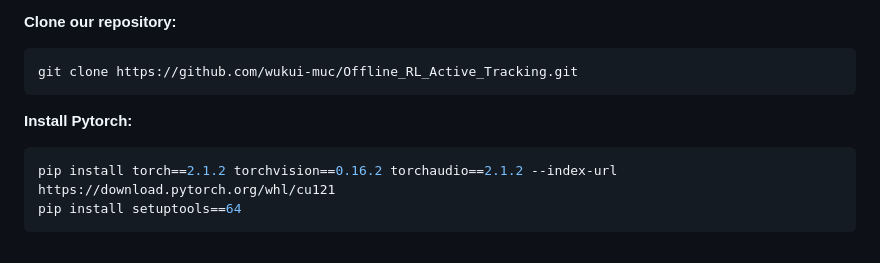
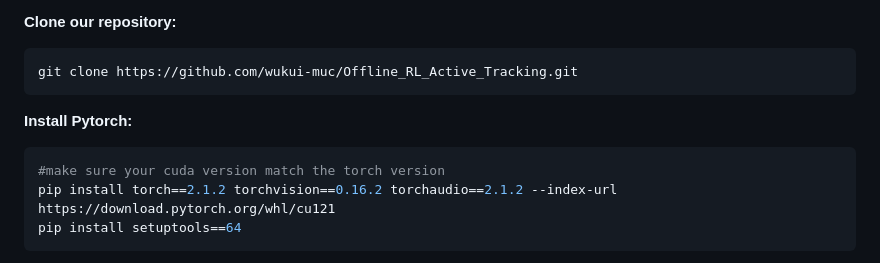
Before and after one commit to wukui-muc/Offline_RL_Active_Tracking, a Markdown page: README.md, the part around the change. Rendered like a GitHub page.

````diff
--- a/README.md
+++ b/README.md
@@ -26,6 +26,7 @@ git clone https://github.com/wukui-muc/Offline_RL_Active_Tracking.git
 ```
 **Install Pytorch:**
 ```bash
+#make sure your cuda version match the torch version
 pip install torch==2.1.2 torchvision==0.16.2 torchaudio==2.1.2 --index-url https://download.pytorch.org/whl/cu121
 pip install setuptools==64
 ```
````
